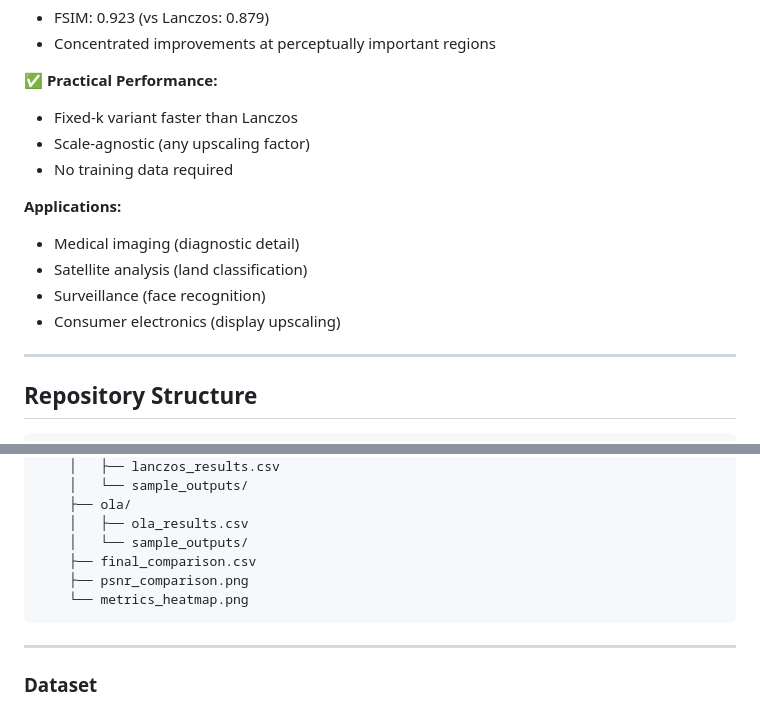
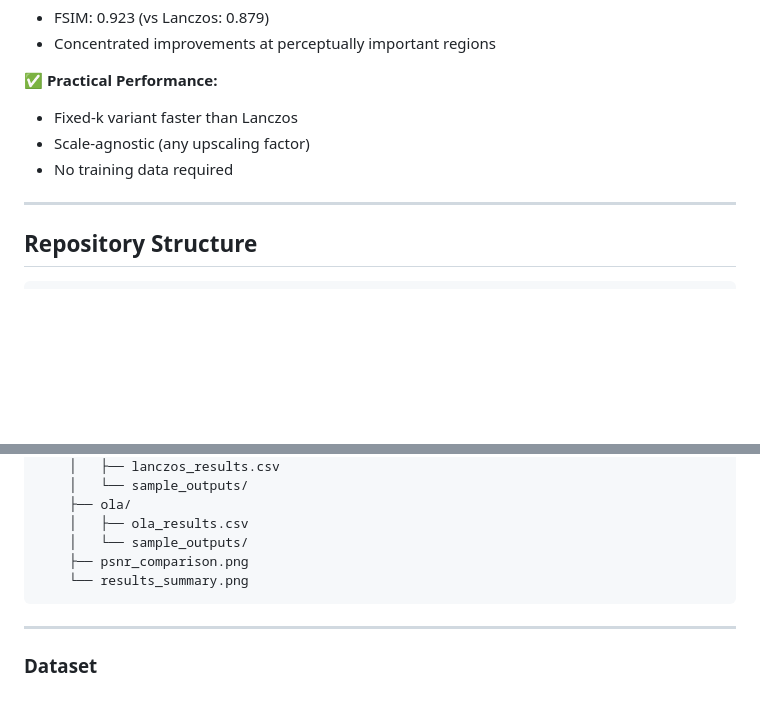
Before and after one commit to MohmadWalid/image-resolution-enhancement-edge-preserving, a Markdown page: README.md, 2 parts joined by grey strips. Drawn GitHub-style; blank space fills up the shorter version.

Commit message:
Update README to remove applications and adjust files
Removed applications section and updated file structure.

````diff
--- a/README.md
+++ b/README.md
@@ -631,12 +631,6 @@ We presented **OLA e-spline**, an optimized edge-preserving interpolation framew
 - Scale-agnostic (any upscaling factor)
 - No training data required
 
-**Applications:**
-- Medical imaging (diagnostic detail)
-- Satellite analysis (land classification)
-- Surveillance (face recognition)
-- Consumer electronics (display upscaling)
-
 ---
 
 ## Repository Structure
@@ -667,9 +661,8 @@ image-resolution-enhancement/
     ├── ola/
     │   ├── ola_results.csv
     │   └── sample_outputs/
-    ├── final_comparison.csv
     ├── psnr_comparison.png
-    └── metrics_heatmap.png
+    └── results_summary.png
 ```
 
 ---
````
